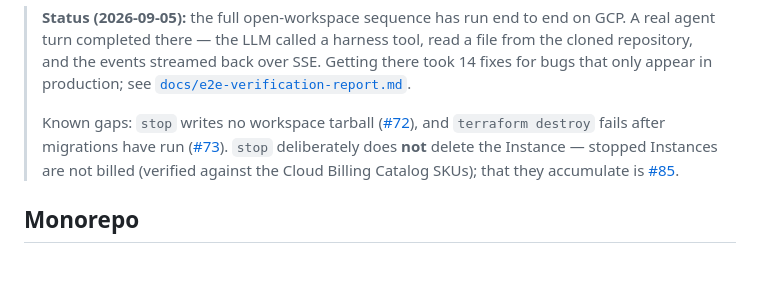
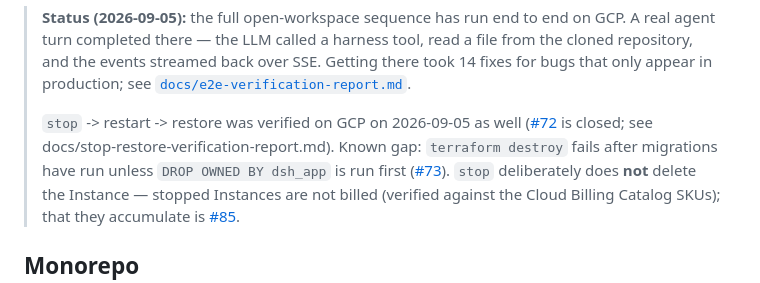
Before and after one commit to mpppk/cloud-run-dsh, a Markdown page: README.md, the part around the change. GitHub-like rendering.

```diff
--- a/README.md
+++ b/README.md
@@ -41,9 +41,11 @@ Durable state: GitHub (canonical), Cloud SQL (metadata/sessions/checkpoints), GC
 > bugs that only appear in production; see
 > [`docs/e2e-verification-report.md`](docs/e2e-verification-report.md).
 >
-> Known gaps: `stop` writes no workspace tarball
-> ([#72](https://github.com/mpppk/cloud-run-dsh/issues/72)), and `terraform destroy` fails
-> after migrations have run ([#73](https://github.com/mpppk/cloud-run-dsh/issues/73)).
+> `stop` -> restart -> restore was verified on GCP on 2026-09-05 as well
+> ([#72](https://github.com/mpppk/cloud-run-dsh/issues/72) is closed; see
+> docs/stop-restore-verification-report.md). Known gap: `terraform destroy` fails
+> after migrations have run unless `DROP OWNED BY dsh_app` is run first
+> ([#73](https://github.com/mpppk/cloud-run-dsh/issues/73)).
 > `stop` deliberately does **not** delete the Instance — stopped Instances are not billed
 > (verified against the Cloud Billing Catalog SKUs); that they accumulate is
 > [#85](https://github.com/mpppk/cloud-run-dsh/issues/85).
```
Also changed, not shown: docs/architecture.md (+15 -11 lines), docs/stop-restore-verification-report.md (added, +335 -0 lines).
